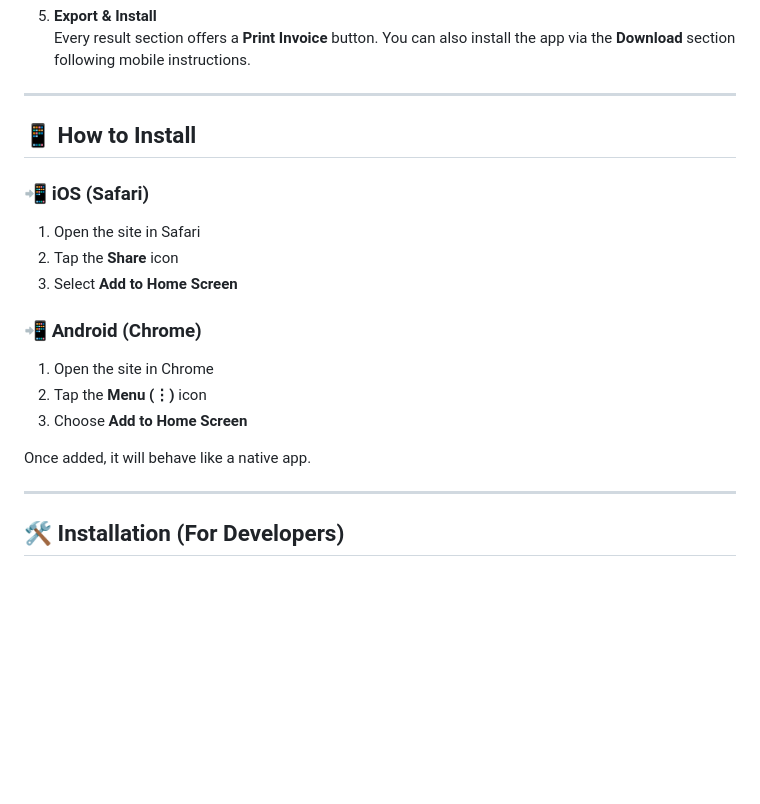
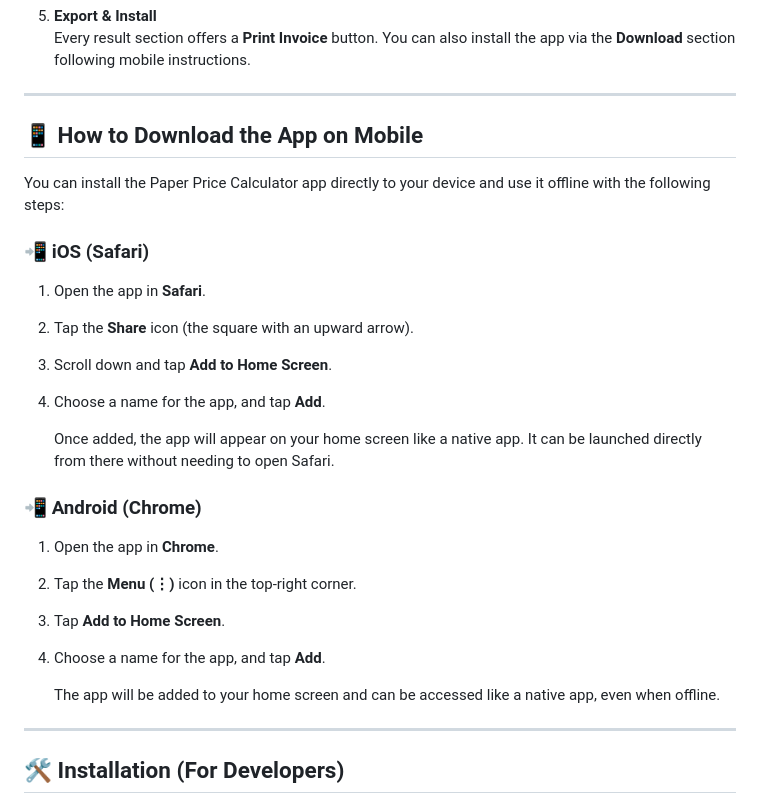
Before and after one commit to Boda1607/paper-calculator, a Markdown page: README.md, the part around one of its changes. Drawn GitHub-style; blank space fills up the shorter version.

```diff
--- a/README.md
+++ b/README.md
@@ -52,19 +52,25 @@ A lightweight and installable Progressive Web App that helps users calculate the
 
 ---
 
-## 📱 How to Install
+## 📱 How to Download the App on Mobile
+
+You can install the Paper Price Calculator app directly to your device and use it offline with the following steps:
 
 ### 📲 iOS (Safari)
-1. Open the site in Safari
-2. Tap the **Share** icon
-3. Select **Add to Home Screen**
+1. Open the app in **Safari**.
+2. Tap the **Share** icon (the square with an upward arrow).
+3. Scroll down and tap **Add to Home Screen**.
+4. Choose a name for the app, and tap **Add**.
+
+   Once added, the app will appear on your home screen like a native app. It can be launched directly from there without needing to open Safari.
 
 ### 📲 Android (Chrome)
-1. Open the site in Chrome
-2. Tap the **Menu (⋮)** icon
-3. Choose **Add to Home Screen**
+1. Open the app in **Chrome**.
+2. Tap the **Menu (⋮)** icon in the top-right corner.
+3. Tap **Add to Home Screen**.
+4. Choose a name for the app, and tap **Add**.
 
-Once added, it will behave like a native app.
+   The app will be added to your home screen and can be accessed like a native app, even when offline.
 
 ---
 
```
Also changed, not shown: other parts of README.md (+2 -2 lines).
